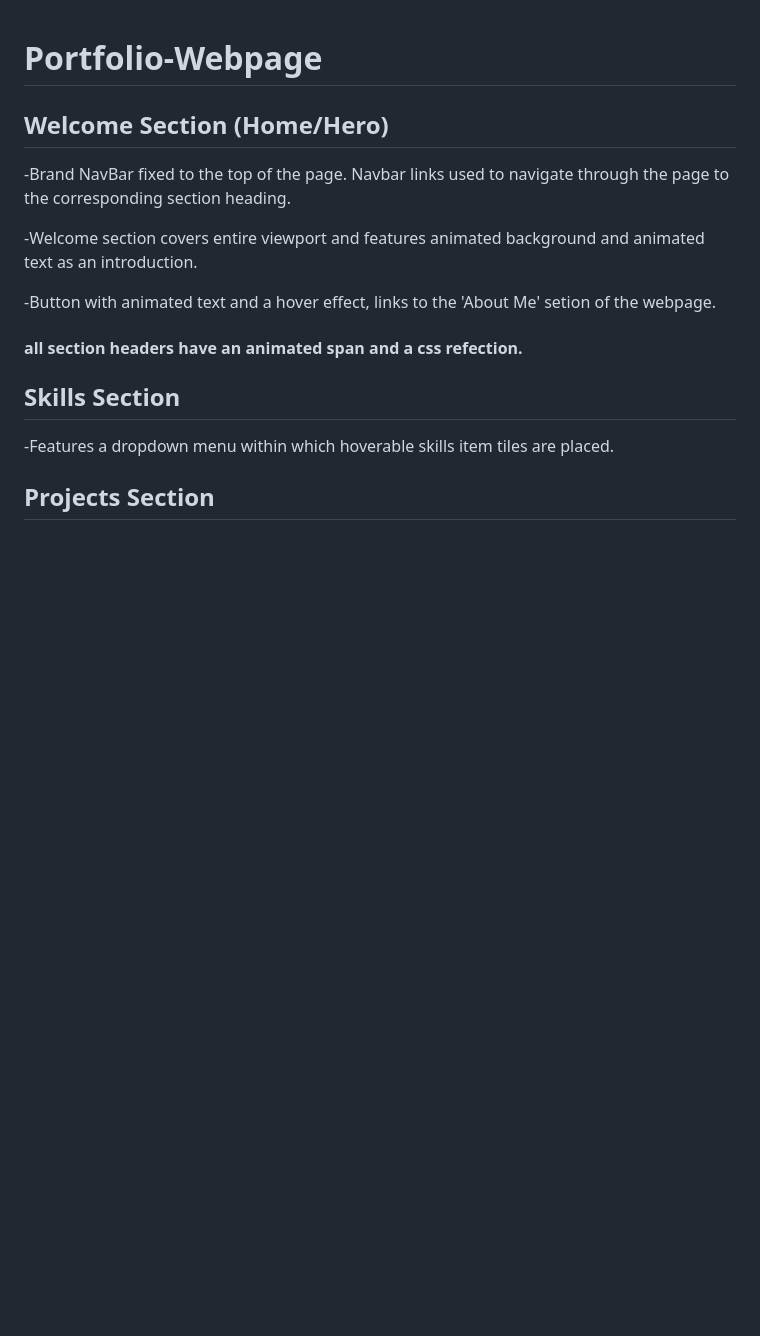
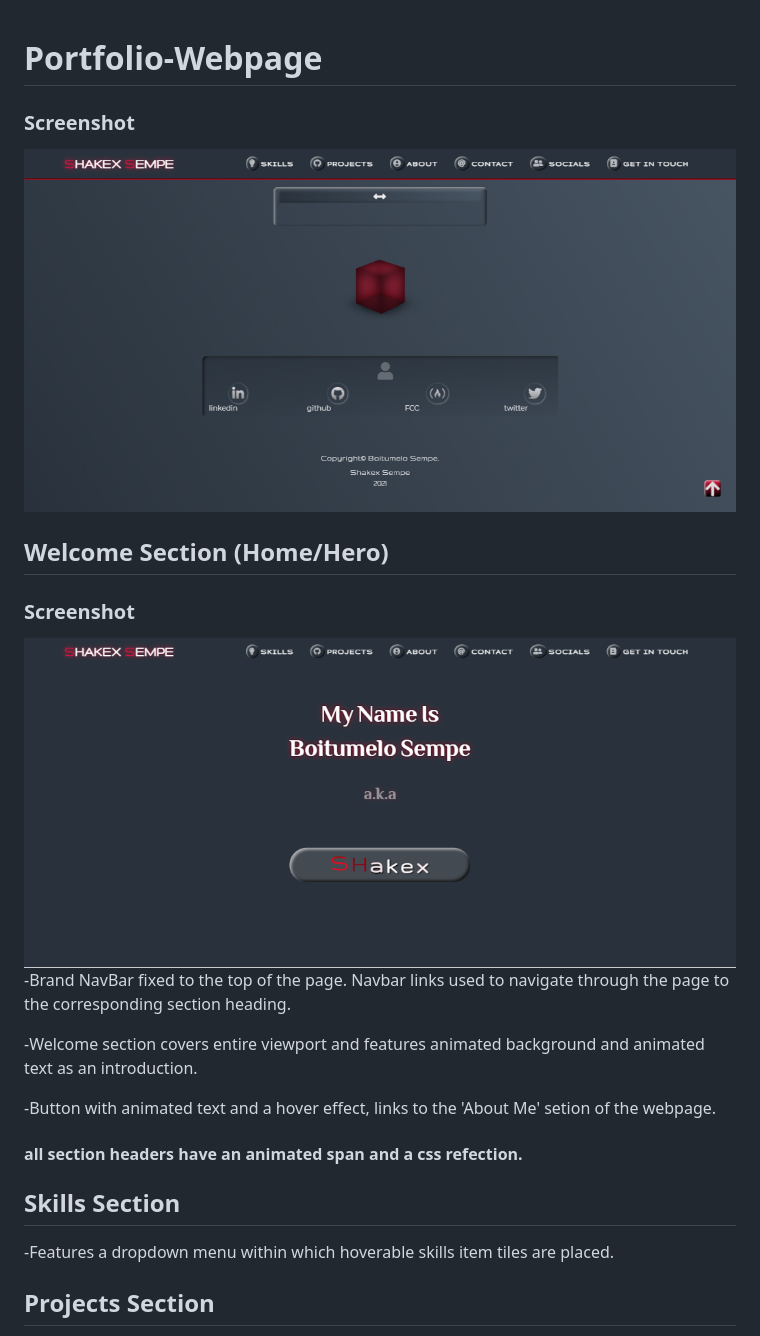
Before and after one commit to ShakexSempe/Portfolio-Webpage, a Markdown page: README.md, the part around the change printed below. Drawn GitHub-style; pictures changed too: img/desktop-footer.png (added), img/desktop.png (added); blank space fills up the shorter version.

```diff
--- a/README.md
+++ b/README.md
@@ -1,7 +1,11 @@
 # Portfolio-Webpage
 
+### Screenshot
+![](./img/desktop-footer.png)
 
 ## Welcome Section (Home/Hero)
+### Screenshot
+![](./img/desktop.png)
 -Brand NavBar fixed to the top of the page. Navbar links used to navigate through the page to the corresponding section heading.
 
 -Welcome section covers entire viewport and features animated background and animated text as an introduction.
```
Also changed, not shown: other parts of README.md (+9 -0 lines), img/desktop-form.png (added), img/mobile-form.png (added), img/sidebar.png (added).
